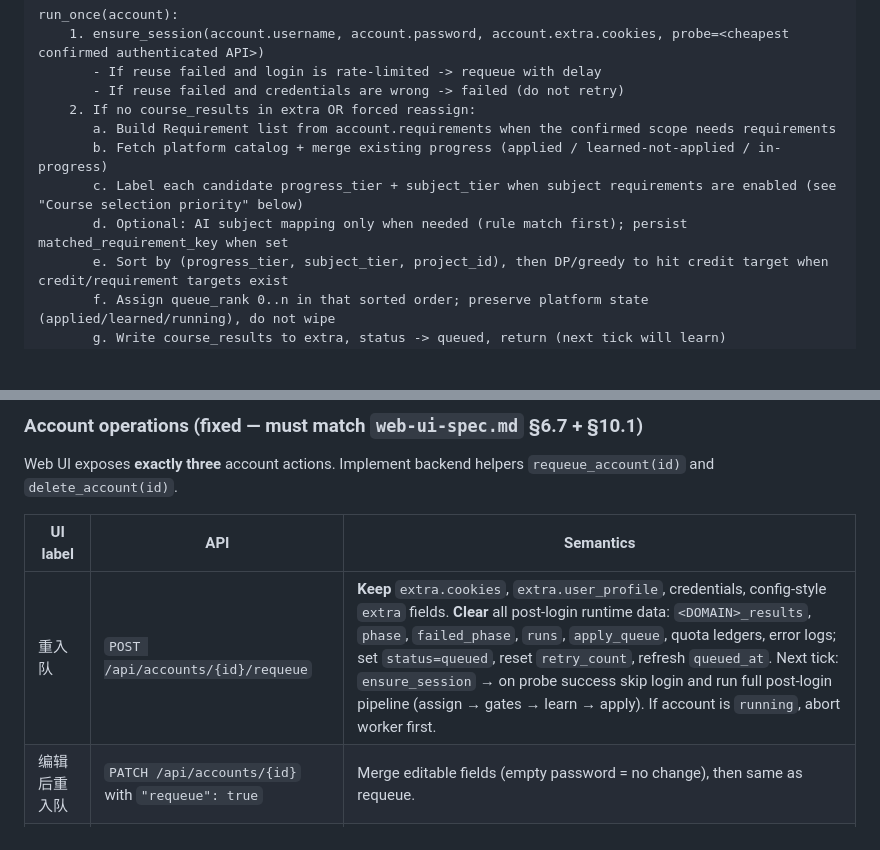
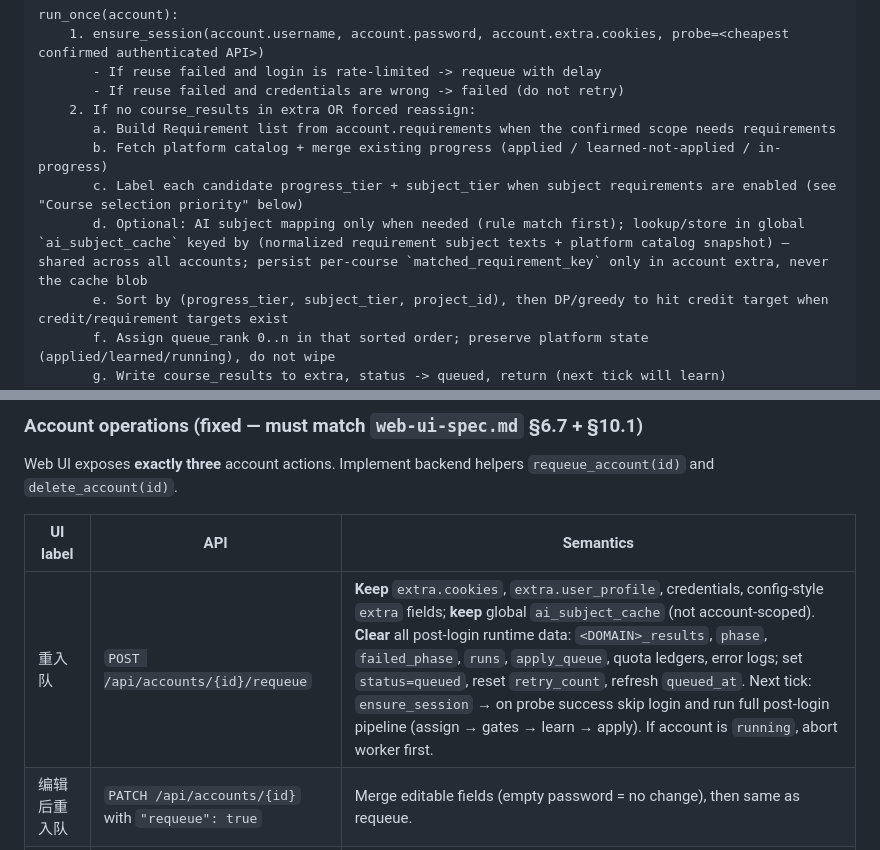
Before and after one commit to superfeng53-bot/learning-site-automation, a Markdown page: phase5-service.md, 2 parts joined by grey strips. GitHub-like rendering; blank space fills up the shorter version.

```diff
--- a/phase5-service.md
+++ b/phase5-service.md
@@ -148,7 +158,7 @@ run_once(account):
        a. Build Requirement list from account.requirements when the confirmed scope needs requirements
        b. Fetch platform catalog + merge existing progress (applied / learned-not-applied / in-progress)
        c. Label each candidate progress_tier + subject_tier when subject requirements are enabled (see "Course selection priority" below)
-       d. Optional: AI subject mapping only when needed (rule match first); persist matched_requirement_key when set
+       d. Optional: AI subject mapping only when needed (rule match first); lookup/store in global `ai_subject_cache` keyed by (normalized requirement subject texts + platform catalog snapshot) — shared across all accounts; persist per-course `matched_requirement_key` only in account extra, never the cache blob
        e. Sort by (progress_tier, subject_tier, project_id), then DP/greedy to hit credit target when credit/requirement targets exist
        f. Assign queue_rank 0..n in that sorted order; preserve platform state (applied/learned/running), do not wipe
        g. Write course_results to extra, status -> queued, return (next tick will learn)
@@ -292,7 +314,7 @@ Web UI exposes **exactly three** account actions. Implement backend helpers `req
 
 | UI label | API | Semantics |
 |----------|-----|-----------|
-| 重入队 | `POST /api/accounts/{id}/requeue` | **Keep** `extra.cookies`, `extra.user_profile`, credentials, config-style `extra` fields. **Clear** all post-login runtime data: `<DOMAIN>_results`, `phase`, `failed_phase`, `runs`, `apply_queue`, quota ledgers, error logs; set `status=queued`, reset `retry_count`, refresh `queued_at`. Next tick: `ensure_session` → on probe success skip login and run full post-login pipeline (assign → gates → learn → apply). If account is `running`, abort worker first. |
+| 重入队 | `POST /api/accounts/{id}/requeue` | **Keep** `extra.cookies`, `extra.user_profile`, credentials, config-style `extra` fields; **keep** global `ai_subject_cache` (not account-scoped). **Clear** all post-login runtime data: `<DOMAIN>_results`, `phase`, `failed_phase`, `runs`, `apply_queue`, quota ledgers, error logs; set `status=queued`, reset `retry_count`, refresh `queued_at`. Next tick: `ensure_session` → on probe success skip login and run full post-login pipeline (assign → gates → learn → apply). If account is `running`, abort worker first. |
 | 编辑后重入队 | `PATCH /api/accounts/{id}` with `"requeue": true` | Merge editable fields (empty password = no change), then same as requeue. |
 | 删除 | `DELETE /api/accounts/{id}` | Delete account row and **all** related rows (including cookies, course state, runs, apply_queue). |
 
```
Also changed, not shown: other parts of phase5-service.md (+23 -1 lines), templates/project-skeleton.md (+4 -4 lines), templates/requirements.md (+46 -3 lines).
